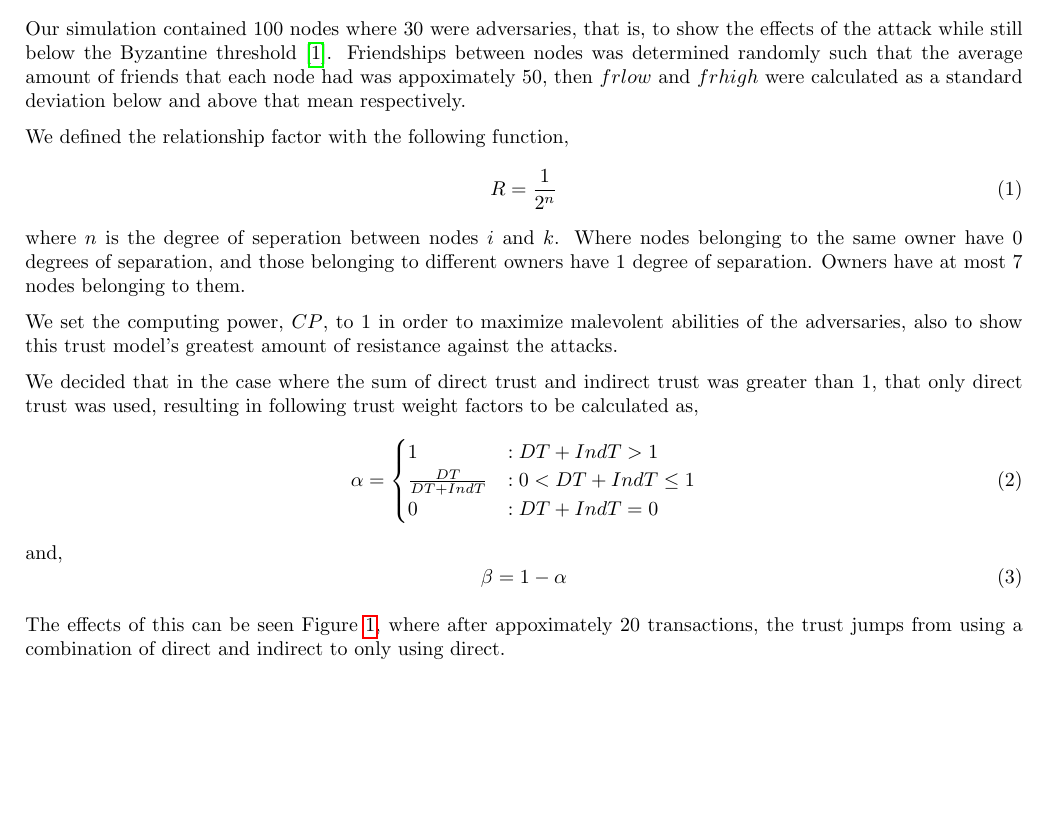
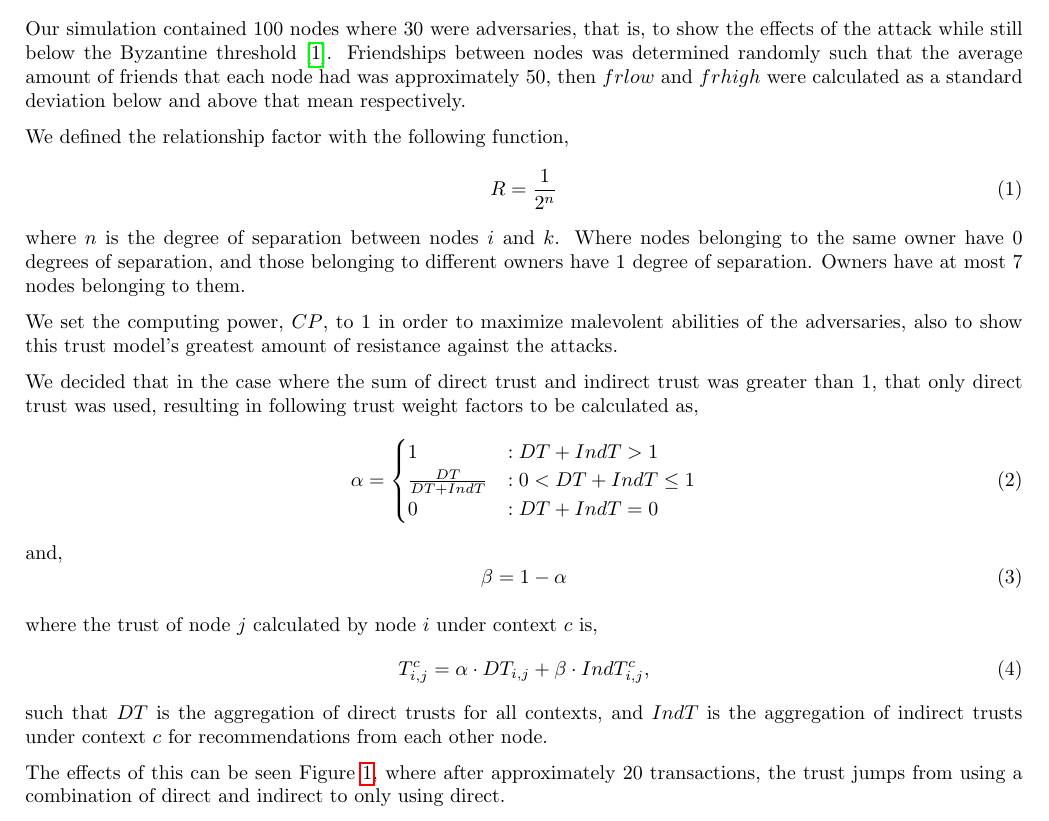
Before and after one commit to codymlewis/cbstm-iot, a LaTeX document (doc/CBSTM-IoT.tex): part of page 1 of 3, cut so that both start at the same text, the shorter picture padded with empty space. Compiled offline with pdfLaTeX.

Commit message:
Finalized doc

```diff
--- a/doc/CBSTM-IoT.tex
+++ b/doc/CBSTM-IoT.tex
@@ -26,14 +26,14 @@
     show the effects of the attack while still below the Byzantine threshold
     \cite{lamport2019byzantine}. Friendships between nodes was determined
     randomly such that the average amount of friends that each node had was
-    appoximately 50, then $frlow$ and $frhigh$ were calculated as a standard
+    approximately 50, then $frlow$ and $frhigh$ were calculated as a standard
     deviation below and above that mean respectively.
 
     We defined the relationship factor with the following function,
     \begin{equation}
         R = \frac{1}{2^n}
     \end{equation}
-    where $n$ is the degree of seperation between nodes $i$ and $k$. Where
+    where $n$ is the degree of separation between nodes $i$ and $k$. Where
     nodes belonging to the same owner have $0$ degrees of separation, and
     those belonging to different owners have $1$ degree of separation.
     Owners have at most 7 nodes belonging to them.
@@ -57,7 +57,15 @@
         \beta = 1 - \alpha
     \end{equation}
 
-    The effects of this can be seen Figure \ref{fig:trust_plot}, where after appoximately 20
+    where the trust of node $j$ calculated by node $i$ under context $c$ is,
+    \begin{equation}
+        T_{i,j}^c = \alpha \cdot DT_{i,j} + \beta \cdot IndT_{i,j}^c,
+    \end{equation}
+    such that $DT$ is the aggregation of direct trusts for all contexts, and
+    $IndT$ is the aggregation of indirect trusts under context $c$ for recommendations
+    from each other node.
+
+    The effects of this can be seen Figure \ref{fig:trust_plot}, where after approximately 20
     transactions, the trust jumps from using a combination of direct and indirect to
     only using direct.
 
```
Also changed, not shown: doc/CBSTM-IoT.pdf (added), doc/CBSTM-IoT.tex (2 more changed lines).
